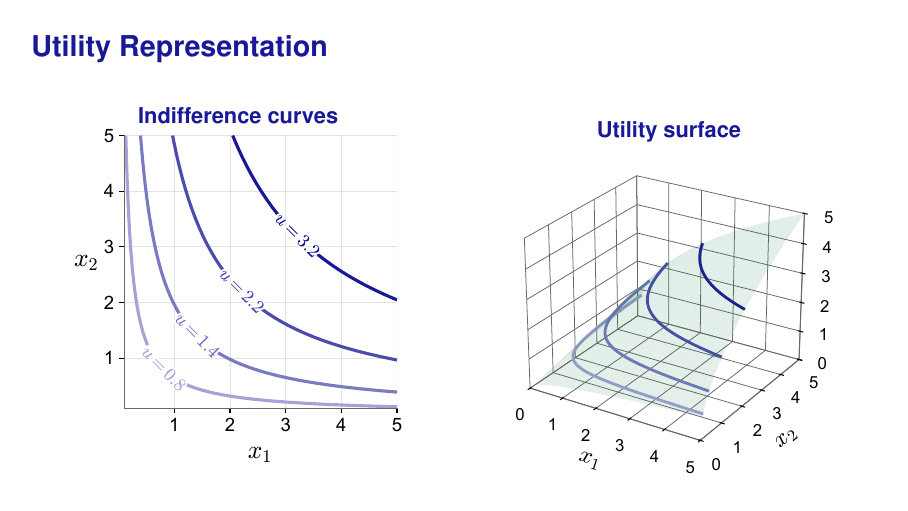
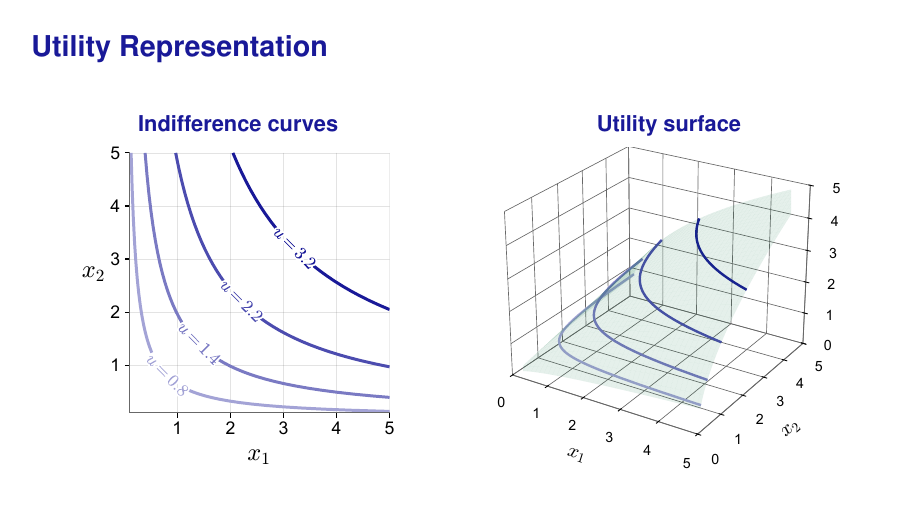
Before and after one commit to mvazcar/math_bootcamp, LaTeX slides (source/math3/main.tex): page 8 of 28. Compiled offline with pdfLaTeX.

Commit message:
Align the two panels on the Utility Representation slide
The plots have different canvas aspect ratios, so placing both at equal
widths left them unequal in height and pushed the two headings off a
common baseline. Size them by height instead and mark the columns [t].

Zoom the 3D framing as well: matplotlib leaves a wide empty margin
around the cube, which made the surface read as much smaller than the
2D axes beside it.

Co-Authored-By: Claude Opus 5 <noreply@anthropic.com>

```diff
--- a/source/math3/main.tex
+++ b/source/math3/main.tex
@@ -121,18 +121,22 @@
 
 \end{frame}
 
+% The two panels are matched on height, not width: the plots have different
+% canvas aspect ratios, so equal widths left them unequal in size and pushed
+% the headings off a common baseline.  [t] then keeps both headings on the
+% first line of their columns.
 \begin{frame}{Utility Representation}
-  \begin{columns}[c,onlytextwidth] % fixed narrow gutter
+  \begin{columns}[t,onlytextwidth] % fixed narrow gutter
     \column{\tightcolumnwidth}
       \centering
-      \textcolor{slideblue}{\bfseries Indifference curves}\\
-      \includegraphics[width=.81\linewidth]{2d-plot.pdf}
+      \textcolor{slideblue}{\bfseries Indifference curves}\\[.45em]
+      \includegraphics[height=.65\textheight]{2d-plot.pdf}
 
     \hspace{\twocolumngutter}
     \column{\tightcolumnwidth}
       \centering
-      \textcolor{slideblue}{\bfseries Utility surface}\\
-      \includegraphics[width=.81\linewidth]{3d-plot.pdf}
+      \textcolor{slideblue}{\bfseries Utility surface}\\[.45em]
+      \includegraphics[height=.65\textheight]{3d-plot.pdf}
   \end{columns}
 
 \end{frame}
```
Also changed, not shown: assets/preview/utility-and-hessian.png, output/pdf/math3.pdf, source/math3/3d-plot.pdf, 1 other file.
